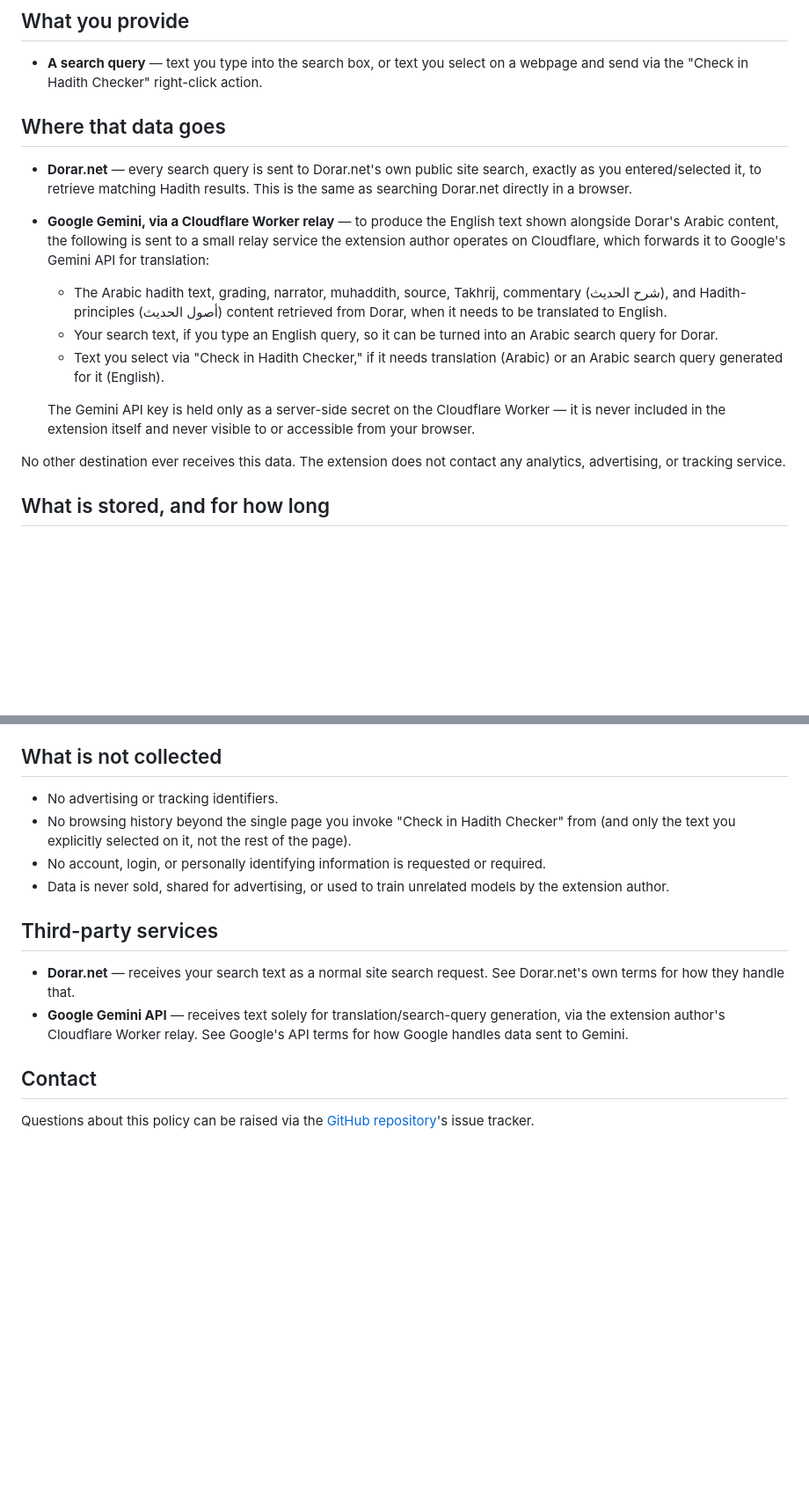
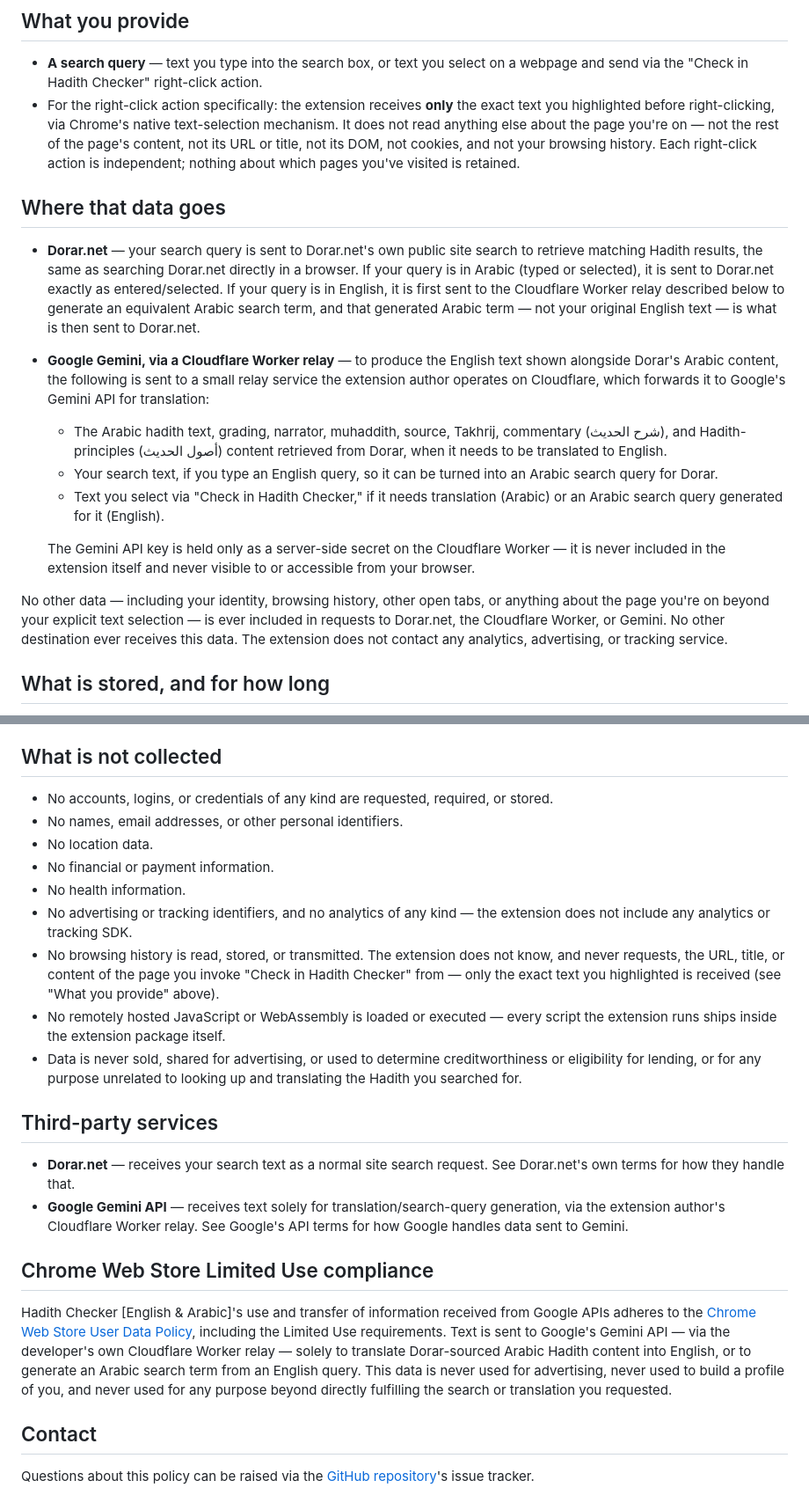
Before and after one commit to ibnsaleem29/hadith-checker, a Markdown page: PRIVACY.md, 2 parts joined by grey strips. Shown at 88% size. Drawn GitHub-style; blank space fills up the shorter version.

Commit message:
Add Chrome Web Store privacy policy

```diff
--- a/PRIVACY.md
+++ b/PRIVACY.md
@@ -11,12 +11,24 @@ actual code, not aspirational practice.
 - **A search query** — text you type into the search box, or text you
   select on a webpage and send via the "Check in Hadith Checker" right-click
   action.
+- For the right-click action specifically: the extension receives **only**
+  the exact text you highlighted before right-clicking, via Chrome's native
+  text-selection mechanism. It does not read anything else about the page
+  you're on — not the rest of the page's content, not its URL or title, not
+  its DOM, not cookies, and not your browsing history. Each right-click
+  action is independent; nothing about which pages you've visited is
+  retained.
 
 ## Where that data goes
 
-- **Dorar.net** — every search query is sent to Dorar.net's own public site
-  search, exactly as you entered/selected it, to retrieve matching Hadith
-  results. This is the same as searching Dorar.net directly in a browser.
+- **Dorar.net** — your search query is sent to Dorar.net's own public site
+  search to retrieve matching Hadith results, the same as searching
+  Dorar.net directly in a browser. If your query is in Arabic (typed or
+  selected), it is sent to Dorar.net exactly as entered/selected. If your
+  query is in English, it is first sent to the Cloudflare Worker relay
+  described below to generate an equivalent Arabic search term, and that
+  generated Arabic term — not your original English text — is what is then
+  sent to Dorar.net.
 - **Google Gemini, via a Cloudflare Worker relay** — to produce the English
   text shown alongside Dorar's Arabic content, the following is sent to a
   small relay service the extension author operates on Cloudflare, which
@@ -33,8 +45,11 @@ actual code, not aspirational practice.
   Worker — it is never included in the extension itself and never visible to
   or accessible from your browser.
 
-No other destination ever receives this data. The extension does not contact
-any analytics, advertising, or tracking service.
+No other data — including your identity, browsing history, other open tabs,
+or anything about the page you're on beyond your explicit text selection —
+is ever included in requests to Dorar.net, the Cloudflare Worker, or
+Gemini. No other destination ever receives this data. The extension does
+not contact any analytics, advertising, or tracking service.
 
 ## What is stored, and for how long
 
@@ -53,14 +68,24 @@ any analytics, advertising, or tracking service.
 
 ## What is not collected
 
-- No advertising or tracking identifiers.
-- No browsing history beyond the single page you invoke "Check in Hadith
-  Checker" from (and only the text you explicitly selected on it, not the
-  rest of the page).
-- No account, login, or personally identifying information is requested or
-  required.
-- Data is never sold, shared for advertising, or used to train unrelated
-  models by the extension author.
+- No accounts, logins, or credentials of any kind are requested, required,
+  or stored.
+- No names, email addresses, or other personal identifiers.
+- No location data.
+- No financial or payment information.
+- No health information.
+- No advertising or tracking identifiers, and no analytics of any kind —
+  the extension does not include any analytics or tracking SDK.
+- No browsing history is read, stored, or transmitted. The extension does
+  not know, and never requests, the URL, title, or content of the page you
+  invoke "Check in Hadith Checker" from — only the exact text you
+  highlighted is received (see "What you provide" above).
+- No remotely hosted JavaScript or WebAssembly is loaded or executed —
+  every script the extension runs ships inside the extension package
+  itself.
+- Data is never sold, shared for advertising, or used to determine
+  creditworthiness or eligibility for lending, or for any purpose unrelated
+  to looking up and translating the Hadith you searched for.
 
 ## Third-party services
 
@@ -70,6 +95,19 @@ any analytics, advertising, or tracking service.
   generation, via the extension author's Cloudflare Worker relay. See
   Google's API terms for how Google handles data sent to Gemini.
 
+## Chrome Web Store Limited Use compliance
+
+Hadith Checker [English & Arabic]'s use and transfer of information
+received from Google APIs adheres to the
+[Chrome Web Store User Data Policy](https://developer.chrome.com/docs/webstore/program-policies/user-data-faq/),
+including the Limited Use requirements. Text is sent to Google's Gemini
+API — via the developer's own Cloudflare Worker relay — solely to
+translate Dorar-sourced Arabic Hadith content into English, or to generate
+an Arabic search term from an English query. This data is never used for
+advertising, never used to build a profile of you, and never used for any
+purpose beyond directly fulfilling the search or translation you
+requested.
+
 ## Contact
 
 Questions about this policy can be raised via the
```
